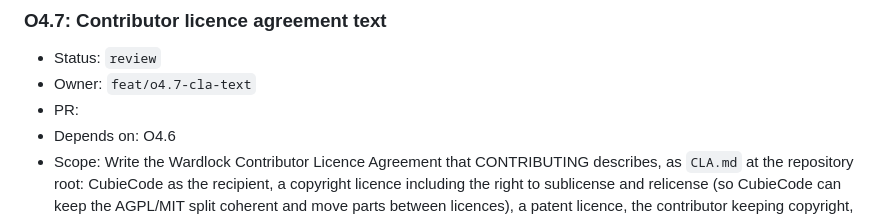
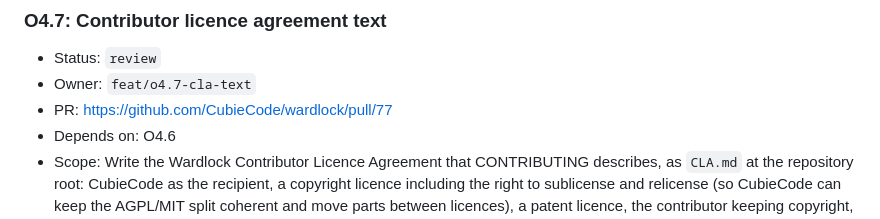
Before and after one commit to CubieCode/wardlock, a Markdown page: ROADMAP.md, the part around the change. Drawn GitHub-style.

Commit message:
O4.7: Record PR

```diff
--- a/ROADMAP.md
+++ b/ROADMAP.md
@@ -403,7 +403,7 @@ Each item is one focused PR on branch `feat/<id-lower>-<slug>`, implemented with
 
 - Status: `review`
 - Owner: `feat/o4.7-cla-text`
-- PR:
+- PR: https://github.com/CubieCode/wardlock/pull/77
 - Depends on: O4.6
 - Scope: Write the Wardlock Contributor Licence Agreement that CONTRIBUTING describes, as `CLA.md` at the repository root: CubieCode as the recipient, a copyright licence including the right to sublicense and relicense (so CubieCode can keep the AGPL/MIT split coherent and move parts between licences), a patent licence, the contributor keeping copyright, the contributor's representations, and how corporate contributors sign. Link it from CONTRIBUTING and update the launch checklist's CLA text row. The text is a draft for the maintainer's (and ideally a lawyer's) review: no gist is created and CLA Assistant is not enabled.
 - Acceptance: `CLA.md` merged and linked from CONTRIBUTING; open legal choices (the registered entity name, governing law, any commitment to keep contributions under an OSI-approved licence) listed in the PR; `pnpm check` and `git diff --check` pass; nothing published, no settings changed.
```
